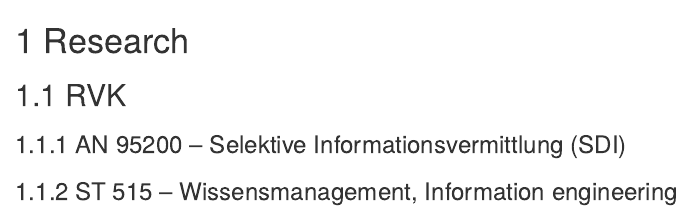
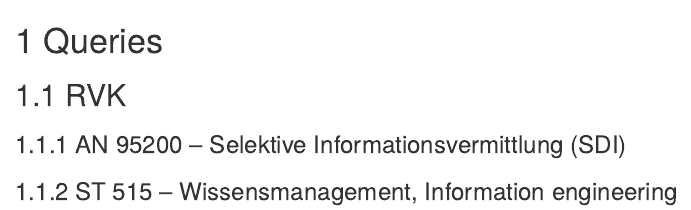
Before and after one commit to herreio/novadown, an R Markdown document (pages/queries.Rmd): the page in a window 1100 px wide, from its top. Rendered offline with R 4.5, knitr and Pandoc, with nearby package versions; drawn as R Markdown's standard HTML page in place of the format the file asks for.

Commit message:
Rename page to queries

```diff
--- a/pages/research.Rmd
+++ b/pages/queries.Rmd
@@ -1,4 +1,4 @@
-# Research
+# Queries
 
 ## RVK
 
```
